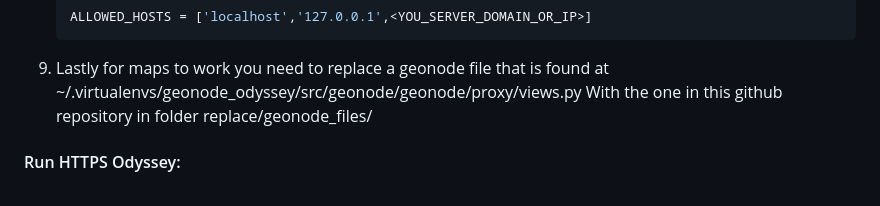
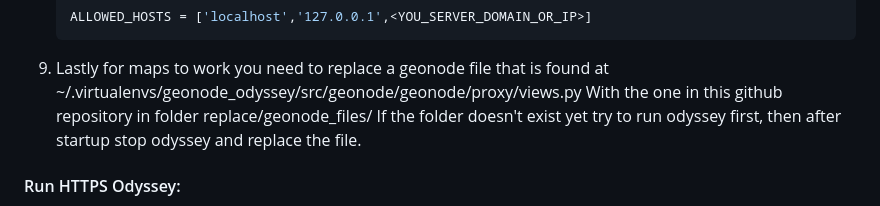
Before and after one commit to Iglesias-Leafwind/odysseyV3, a Markdown page: README.md, the part around the change. Drawn GitHub-style.

```diff
--- a/README.md
+++ b/README.md
@@ -439,6 +439,7 @@ sudo chmod 777 paver_dev.sh
 
 9.	Lastly for maps to work you need to replace a geonode file that is found at ~/.virtualenvs/geonode_odyssey/src/geonode/geonode/proxy/views.py
 	With the one in this github repository in folder replace/geonode_files/
+	If the folder doesn't exist yet try to run odyssey first, then after startup stop odyssey and replace the file.
 
 #### Run HTTPS Odyssey:
 
```
